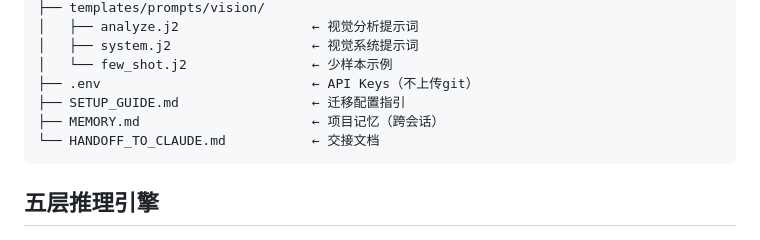
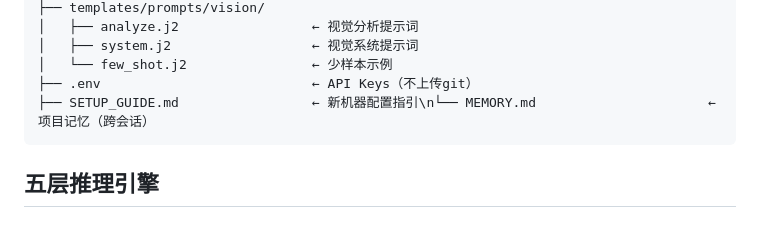
Before and after one commit to 1060392338/senlan-erp-automation, a Markdown page: README.md, the part around the change. Drawn GitHub-style.

````diff
--- a/README.md
+++ b/README.md
@@ -78,9 +78,7 @@ senlan-automation/
 │   ├── system.j2                  ← 视觉系统提示词
 │   └── few_shot.j2                ← 少样本示例
 ├── .env                           ← API Keys（不上传git）
-├── SETUP_GUIDE.md                 ← 迁移配置指引
-├── MEMORY.md                      ← 项目记忆（跨会话）
-└── HANDOFF_TO_CLAUDE.md           ← 交接文档
+├── SETUP_GUIDE.md                 ← 新机器配置指引\n└── MEMORY.md                      ← 项目记忆（跨会话）
 ```
 
 ## 五层推理引擎
````
Also changed, not shown: SETUP_GUIDE.md (+114 -133 lines).
